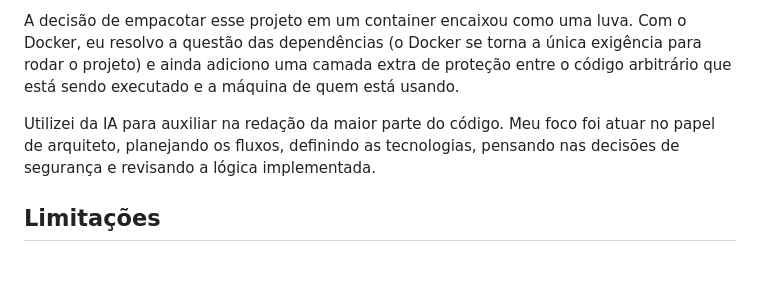
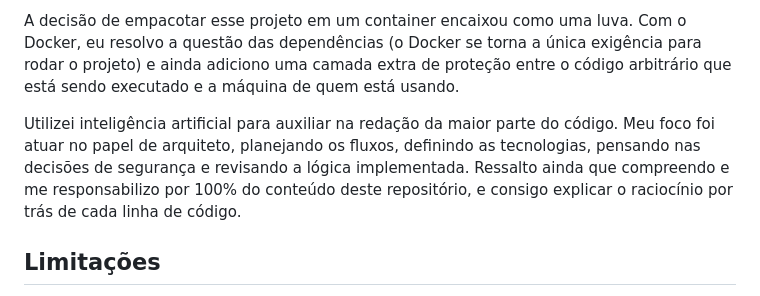
Before and after one commit to paixonite/csr-jupyter, a Markdown page: README.md, the part around the change. Drawn GitHub-style; blank space fills up the shorter version.

Commit message:
Add explanation

```diff
--- a/README.md
+++ b/README.md
@@ -35,8 +35,7 @@ No frontend, a comunicação cliente-servidor assíncrona com AJAX é uma forma
 
 A decisão de empacotar esse projeto em um container encaixou como uma luva. Com o Docker, eu resolvo a questão das dependências (o Docker se torna a única exigência para rodar o projeto) e ainda adiciono uma camada extra de proteção entre o código arbitrário que está sendo executado e a máquina de quem está usando.
 
-Utilizei da IA para auxiliar na redação da maior parte do código. Meu foco foi atuar no papel de arquiteto, planejando os fluxos, definindo as tecnologias, pensando nas decisões de segurança e revisando a lógica implementada.
-
+Utilizei inteligência artificial para auxiliar na redação da maior parte do código. Meu foco foi atuar no papel de arquiteto, planejando os fluxos, definindo as tecnologias, pensando nas decisões de segurança e revisando a lógica implementada. Ressalto ainda que compreendo e me responsabilizo por 100% do conteúdo deste repositório, e consigo explicar o raciocínio por trás de cada linha de código.
 ## Limitações
 
 * **Proteção fraca do Docker**: O container protege o computador que está hospedando a aplicação, mas o isolamento não é perfeito por dentro. Se o usuário enviar um script malicioso (como tentar apagar diretórios do sistema), o comando vai rodar e quebrar o ambiente interno do container. Se isso acontecesse, o sitema precisaria de um `docker-compose up` novamente para funcionar.
```
